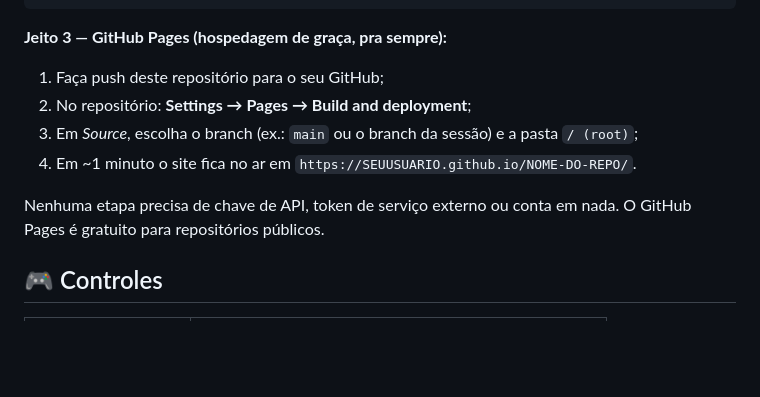
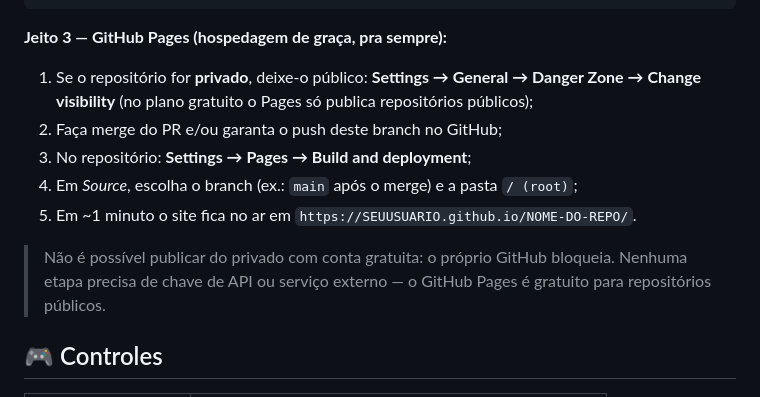
Before and after one commit to juliocesardeoliveira434-png/teste, a Markdown page: README.md, the part around the change. GitHub-like rendering; blank space fills up the shorter version.

Commit message:
README: nota sobre repositório privado no GitHub Pages
Co-authored-by: arena-agent <297053741+arena-agent@users.noreply.github.com>

```diff
--- a/README.md
+++ b/README.md
@@ -18,12 +18,13 @@ python3 -m http.server 8080
 
 **Jeito 3 — GitHub Pages (hospedagem de graça, pra sempre):**
 
-1. Faça push deste repositório para o seu GitHub;
-2. No repositório: **Settings → Pages → Build and deployment**;
-3. Em *Source*, escolha o branch (ex.: `main` ou o branch da sessão) e a pasta `/ (root)`;
-4. Em ~1 minuto o site fica no ar em `https://SEUUSUARIO.github.io/NOME-DO-REPO/`.
+1. Se o repositório for **privado**, deixe-o público: **Settings → General → Danger Zone → Change visibility** (no plano gratuito o Pages só publica repositórios públicos);
+2. Faça merge do PR e/ou garanta o push deste branch no GitHub;
+3. No repositório: **Settings → Pages → Build and deployment**;
+4. Em *Source*, escolha o branch (ex.: `main` após o merge) e a pasta `/ (root)`;
+5. Em ~1 minuto o site fica no ar em `https://SEUUSUARIO.github.io/NOME-DO-REPO/`.
 
-Nenhuma etapa precisa de chave de API, token de serviço externo ou conta em nada. O GitHub Pages é gratuito para repositórios públicos.
+> Não é possível publicar do privado com conta gratuita: o próprio GitHub bloqueia. Nenhuma etapa precisa de chave de API ou serviço externo — o GitHub Pages é gratuito para repositórios públicos.
 
 ## 🎮 Controles
 
```
